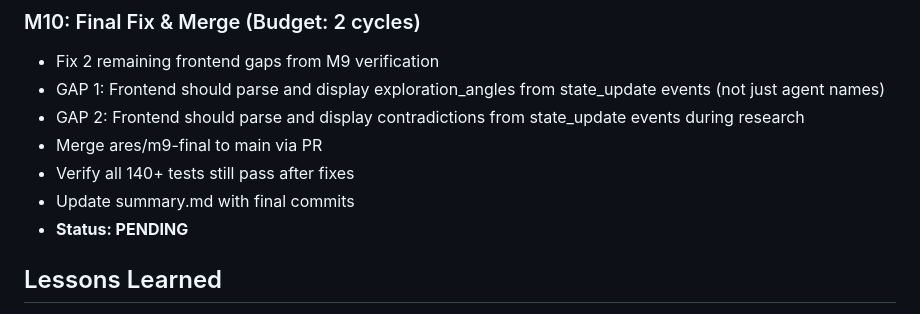
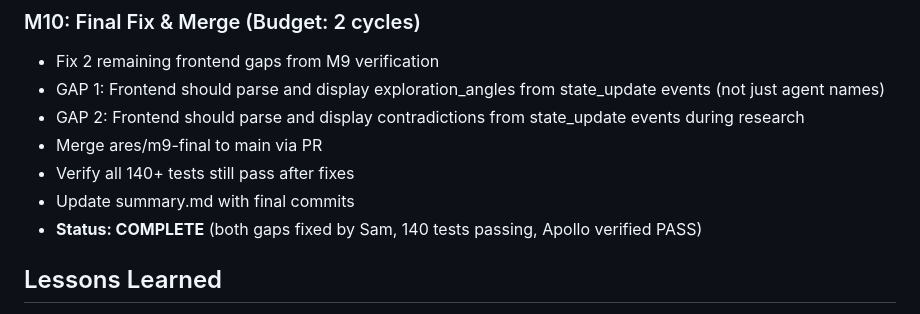
Before and after one commit to btaanish/agentic-sys, a Markdown page: roadmap.md, the part around the change. Rendered like a GitHub page.

Commit message:
[Athena] Update roadmap: M10 complete, all milestones achieved
Co-Authored-By: Claude Opus 4.6 <noreply@anthropic.com>

```diff
--- a/roadmap.md
+++ b/roadmap.md
@@ -80,7 +80,7 @@ Build a multi-agent deep research system that performs iterative information dis
 - Merge ares/m9-final to main via PR
 - Verify all 140+ tests still pass after fixes
 - Update summary.md with final commits
-- **Status: PENDING**
+- **Status: COMPLETE** (both gaps fixed by Sam, 140 tests passing, Apollo verified PASS)
 
 ## Lessons Learned
 - Phase 1 (M1-M4) built solid scaffolding efficiently. Code is modular and well-tested.
```
